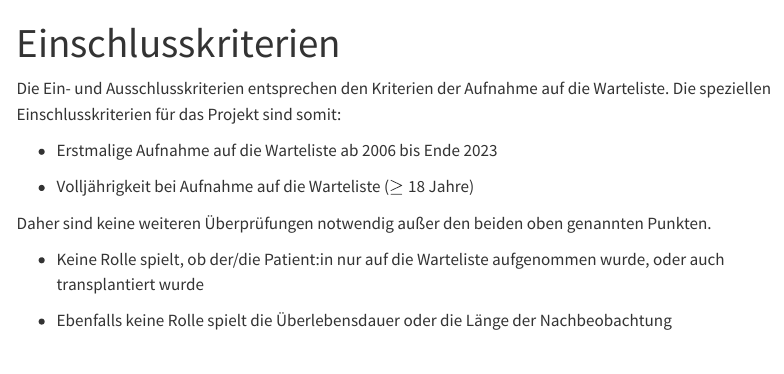
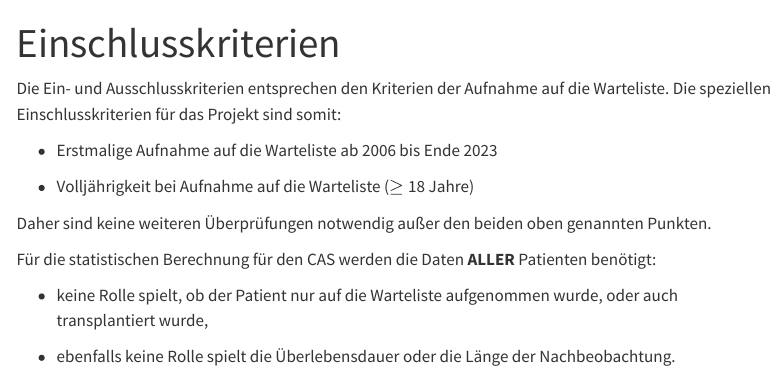
Before and after one commit to clinicalbiometrics/cas, a Quarto document (eligibility.qmd): the page in a window 1100 px wide, from its top. Rendered offline with R 4.5, knitr and Pandoc in place of Quarto, with nearby package versions; menus at the side of the page are left out.

Commit message:
Einschluss bearbeitet

```diff
--- a/eligibility.qmd
+++ b/eligibility.qmd
@@ -10,6 +10,8 @@ Die Ein- und Ausschlusskriterien entsprechen den Kriterien der Aufnahme auf die
 
 Daher sind keine weiteren Überprüfungen notwendig außer den beiden oben genannten Punkten.
 
--   Keine Rolle spielt, ob der/die Patient:in nur auf die Warteliste aufgenommen wurde, oder auch transplantiert wurde
+Für die statistischen Berechnung für den CAS werden die Daten **ALLER** Patienten benötigt:
 
--   Ebenfalls keine Rolle spielt die Überlebensdauer oder die Länge der Nachbeobachtung
+-   keine Rolle spielt, ob der Patient nur auf die Warteliste aufgenommen wurde, oder auch transplantiert wurde,
+
+-   ebenfalls keine Rolle spielt die Überlebensdauer oder die Länge der Nachbeobachtung.
```
